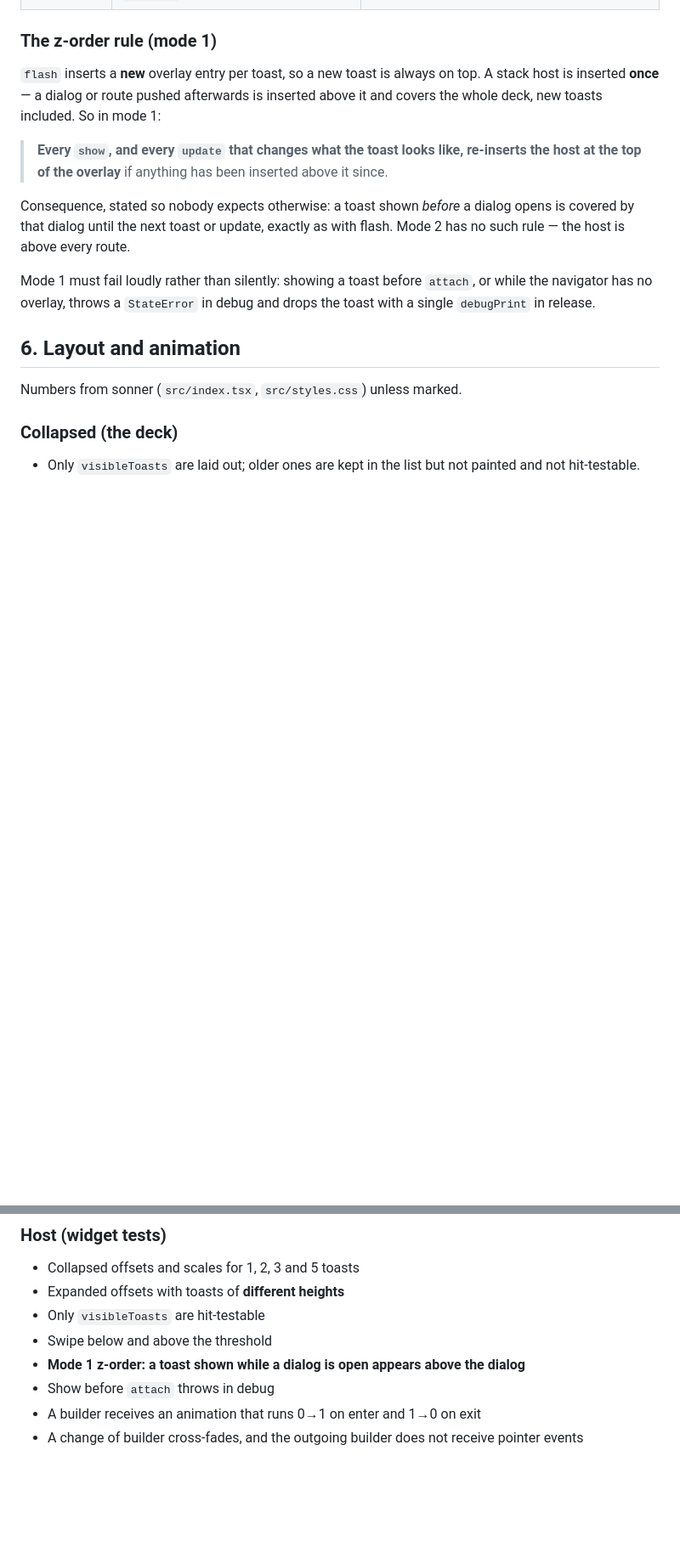
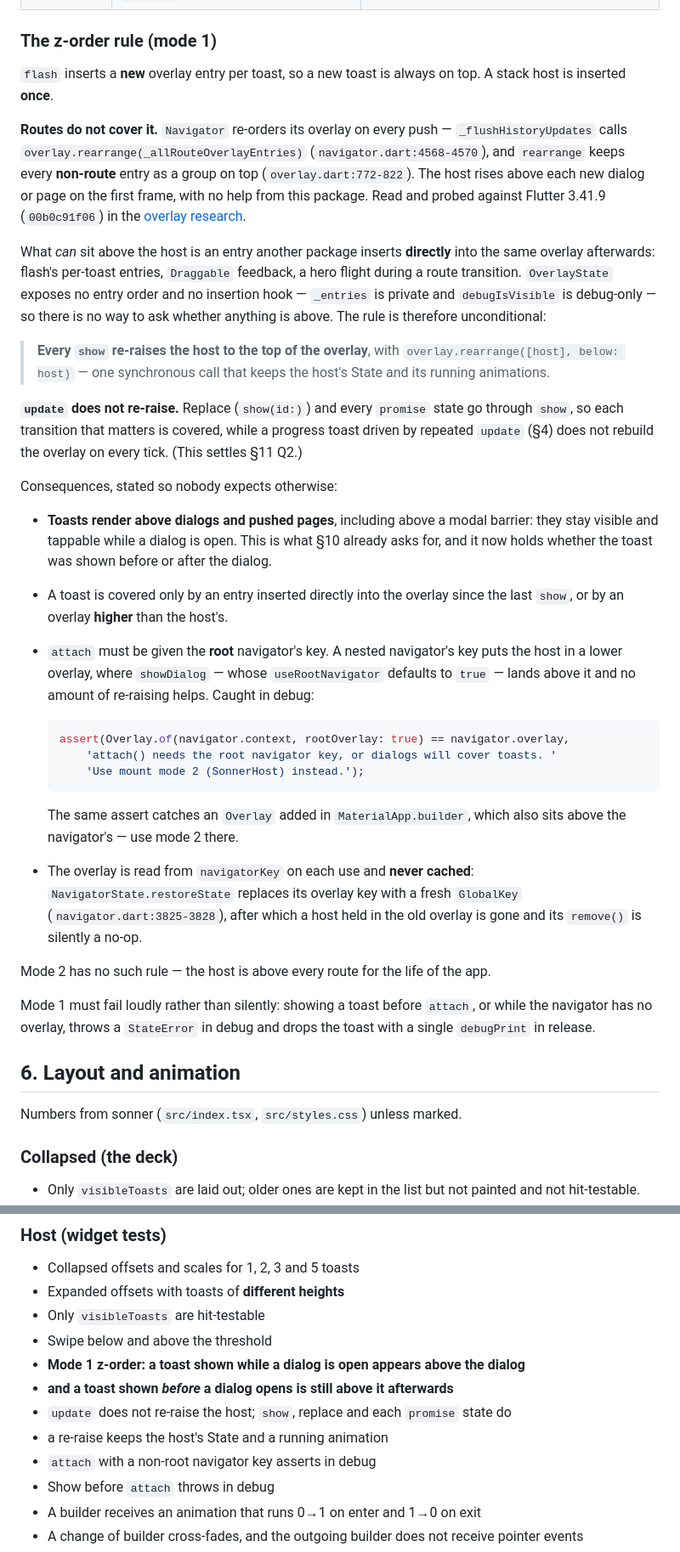
Before and after one commit to kihyun1998/just_sonner, a Markdown page: docs/spec.md, 2 parts joined by grey strips. Shown at 85% size. Rendered like a GitHub page; blank space fills up the shorter version.

Commit message:
docs(spec): rewrite the z-order rule on the corrected overlay premise
§5 claimed a dialog or route pushed after the host is inserted above it and
covers the deck. It is not: `Navigator._flushHistoryUpdates` rearranges its
overlay on every push and keeps non-route entries on top, so the host rises
above each new dialog or page on the first frame (overlay research, probes
A1-A5, Flutter 3.41.9). The "a toast shown before a dialog is covered by it"
consequence was false too and is deleted rather than softened.

The rule survives for what can still cover the host: an entry another package
inserts directly into the same overlay. That cannot be detected — `_entries`
is private, there is no insertion hook, `debugIsVisible` is debug-only — so the
old trigger "if anything has been inserted above it since" was never
expressible. The rule loses its condition.

Keyed to `show` rather than to what changed, so there is no field question, and
replace and every `promise` state go through `show` anyway. `update` stays out:
#15 made a frequently-updated progress toast stay alive on purpose, and
re-raising would rebuild the overlay once per percent.

Two failure modes the rule cannot fix are now handled: a non-root navigator key
(or an `Overlay` in `MaterialApp.builder`) puts the host in a lower overlay, now
caught by one debug assert since both present identically as "toasts sometimes
invisible"; and `NavigatorState.restoreState` swaps in a fresh overlay key, so
the overlay is read from `navigatorKey` each use and never cached.

Settles §11 Q2.

Resolves #10.

Co-Authored-By: Claude Opus 5 (1M context) <noreply@anthropic.com>
Claude-Session: https://claude.ai/code/session_01HsRQ8ySFy3hFtSHXrmymJL

````diff
--- a/docs/spec.md
+++ b/docs/spec.md
@@ -249,15 +249,53 @@ Also:
 ### The z-order rule (mode 1)
 
 `flash` inserts a **new** overlay entry per toast, so a new toast is always on top. A stack host is
-inserted **once** — a dialog or route pushed afterwards is inserted above it and covers the whole
-deck, new toasts included. So in mode 1:
+inserted **once**.
 
-> **Every `show`, and every `update` that changes what the toast looks like, re-inserts the host
-> at the top of the overlay** if anything has been inserted above it since.
+**Routes do not cover it.** `Navigator` re-orders its overlay on every push — `_flushHistoryUpdates`
+calls `overlay.rearrange(_allRouteOverlayEntries)` (`navigator.dart:4568-4570`), and `rearrange`
+keeps every **non-route** entry as a group on top (`overlay.dart:772-822`). The host rises above
+each new dialog or page on the first frame, with no help from this package. Read and probed against
+Flutter 3.41.9 (`00b0c91f06`) in the [overlay research](https://github.com/kihyun1998/just_sonner/blob/research/overlay-reraise/research/overlay-reraise.md).
 
-Consequence, stated so nobody expects otherwise: a toast shown *before* a dialog opens is covered
-by that dialog until the next toast or update, exactly as with flash. Mode 2 has no such rule —
-the host is above every route.
+What *can* sit above the host is an entry another package inserts **directly** into the same
+overlay afterwards: flash's per-toast entries, `Draggable` feedback, a hero flight during a route
+transition. `OverlayState` exposes no entry order and no insertion hook — `_entries` is private and
+`debugIsVisible` is debug-only — so there is no way to ask whether anything is above. The rule is
+therefore unconditional:
+
+> **Every `show` re-raises the host to the top of the overlay**, with
+> `overlay.rearrange([host], below: host)` — one synchronous call that keeps the host's State and
+> its running animations.
+
+**`update` does not re-raise.** Replace (`show(id:)`) and every `promise` state go through `show`,
+so each transition that matters is covered, while a progress toast driven by repeated `update`
+(§4) does not rebuild the overlay on every tick. (This settles §11 Q2.)
+
+Consequences, stated so nobody expects otherwise:
+
+- **Toasts render above dialogs and pushed pages**, including above a modal barrier: they stay
+  visible and tappable while a dialog is open. This is what §10 already asks for, and it now holds
+  whether the toast was shown before or after the dialog.
+- A toast is covered only by an entry inserted directly into the overlay since the last `show`, or
+  by an overlay **higher** than the host's.
+- `attach` must be given the **root** navigator's key. A nested navigator's key puts the host in a
+  lower overlay, where `showDialog` — whose `useRootNavigator` defaults to `true` — lands above it
+  and no amount of re-raising helps. Caught in debug:
+
+  ```dart
+  assert(Overlay.of(navigator.context, rootOverlay: true) == navigator.overlay,
+      'attach() needs the root navigator key, or dialogs will cover toasts. '
+      'Use mount mode 2 (SonnerHost) instead.');
+  ```
+
+  The same assert catches an `Overlay` added in `MaterialApp.builder`, which also sits above the
+  navigator's — use mode 2 there.
+- The overlay is read from `navigatorKey` on each use and **never cached**:
+  `NavigatorState.restoreState` replaces its overlay key with a fresh `GlobalKey`
+  (`navigator.dart:3825-3828`), after which a host held in the old overlay is gone and its
+  `remove()` is silently a no-op.
+
+Mode 2 has no such rule — the host is above every route for the life of the app.
 
 Mode 1 must fail loudly rather than silently: showing a toast before `attach`, or while the
 navigator has no overlay, throws a `StateError` in debug and drops the toast with a single
@@ -412,6 +450,10 @@ Numbers from sonner (`src/index.tsx`, `src/styles.css`) unless marked.
 - Only `visibleToasts` are hit-testable
 - Swipe below and above the threshold
 - **Mode 1 z-order: a toast shown while a dialog is open appears above the dialog**
+- **and a toast shown *before* a dialog opens is still above it afterwards**
+- `update` does not re-raise the host; `show`, replace and each `promise` state do
+- a re-raise keeps the host's State and a running animation
+- `attach` with a non-root navigator key asserts in debug
 - Show before `attach` throws in debug
 - A builder receives an animation that runs 0→1 on enter and 1→0 on exit
 - A change of builder cross-fades, and the outgoing builder does not receive pointer events
````
Also changed, not shown: other parts of docs/spec.md (+1 -1 lines).
